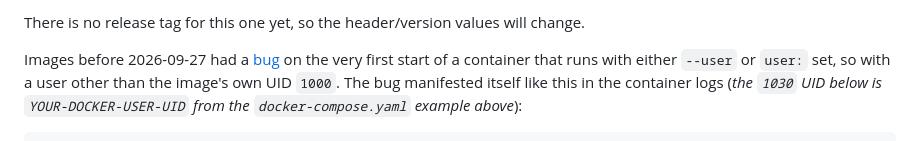
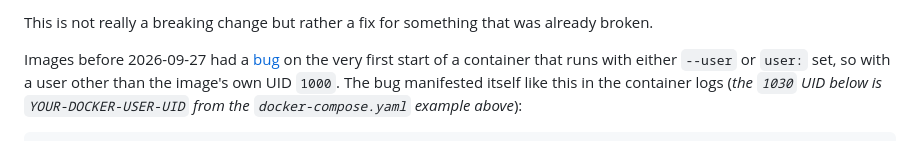
Before and after one commit to retifrav/rclone-rc-web-gui, a Markdown page: docker/README.md, the part around one of its changes. Rendered like a GitHub page.

```diff
--- a/docker/README.md
+++ b/docker/README.md
@@ -311,5 +311,5 @@ And also delete the whole top-level `volumes:` block with `driver_opts` in your
 
-There is no release tag for this one yet, so the header/version values will change.
+This is not really a breaking change but rather a fix for something that was already broken.
 
 Images before 2026-09-27 had a [bug](https://github.com/retifrav/rclone-rc-web-gui/issues/26) on the very first start of a container that runs with either `--user` or `user:` set, so with a user other than the image's own UID `1000`. The bug manifested itself like this in the container logs (*the `1030` UID below is `YOUR-DOCKER-USER-UID` from the `docker-compose.yaml` example above*):
 
```
Also changed, not shown: other parts of docker/README.md (+2 -2 lines).
